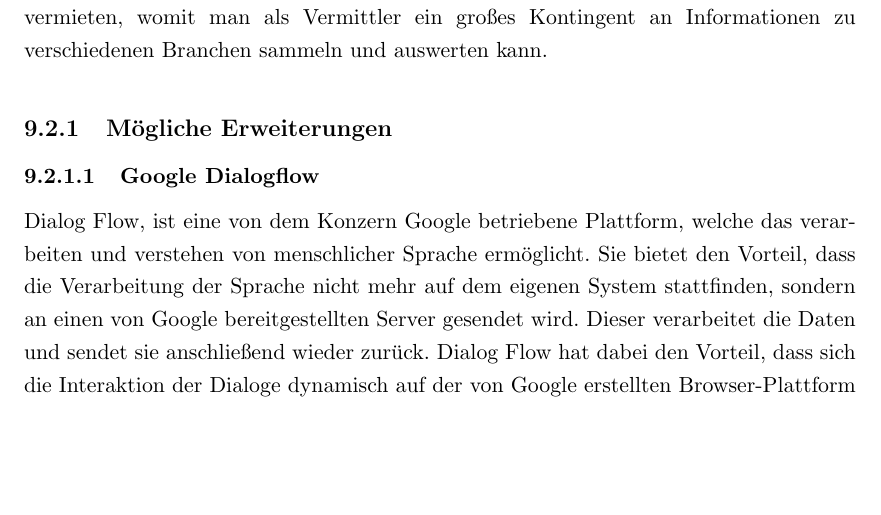
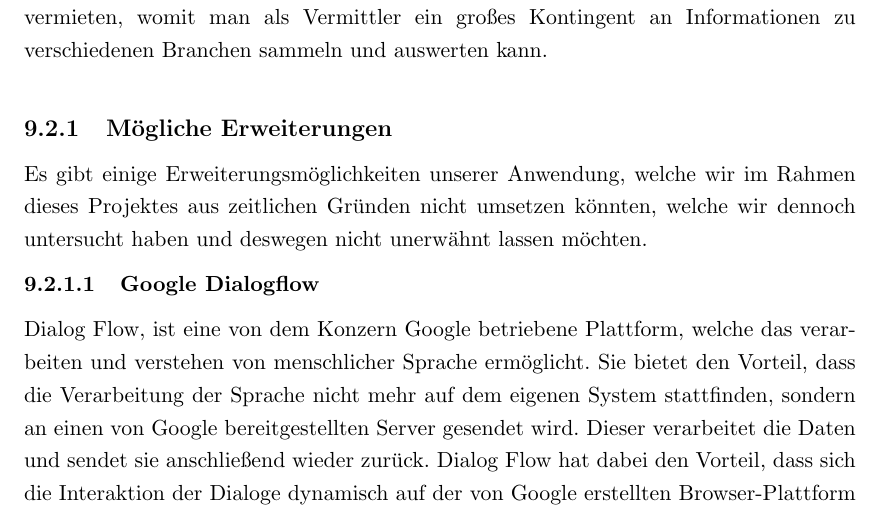
Before and after one commit to ProjectPepperHSB/Documenation, a LaTeX thesis (main.tex, which reads Chapters/Chapter9.tex): part of page 84 of 89, cut so that both start at the same text, the shorter picture padded with empty space. Compiled offline with pdfLaTeX.

Commit message:
a bit of text added here

```diff
--- a/Chapters/Chapter9.tex
+++ b/Chapters/Chapter9.tex
@@ -66,6 +66,8 @@ Durch die Anbindung von Pepper an unsere Webanwendung ist es möglich, sämtlich
 
 \subsection{Mögliche Erweiterungen}
 
+Es gibt einige Erweiterungsmöglichkeiten unserer Anwendung, welche wir im Rahmen dieses Projektes aus zeitlichen Gründen nicht umsetzen könnten, welche wir dennoch untersucht haben und deswegen nicht unerwähnt lassen möchten.
+
 \subsubsection{Google Dialogflow}
 
 Dialog Flow, ist eine von dem Konzern Google betriebene Plattform, welche das verarbeiten und verstehen von menschlicher Sprache ermöglicht. Sie bietet den Vorteil, dass die Verarbeitung der Sprache nicht mehr auf dem eigenen System stattfinden, sondern an einen von Google bereitgestellten Server gesendet wird. Dieser verarbeitet die Daten und sendet sie anschließend wieder zurück. Dialog Flow hat dabei den Vorteil, dass sich die Interaktion der Dialoge dynamisch auf der von Google erstellten Browser-Plattform bearbeiten lassen. Eine Implementierung in das Pepper System, könnte so das produktive Arbeiten stark verbessern. Es ist außerdem möglich Lernraten zu definieren, durch welche Pepper, ohne das erneute Aufspielen einer Applikation dazu lernen könnte. Pepper wäre mit einer solchen Architektur in der Lage, selbst und dynamisch dazuzulernen und seine Interaktion und das Verstehen von Wörtern und Sprache ständig weiter zu optimieren. Wir haben für diese Funktionalität ein grafisches Konzept erstellt, welches den Ablauf dieser theoretischen Funktionalität verdeutlichen soll:
```
